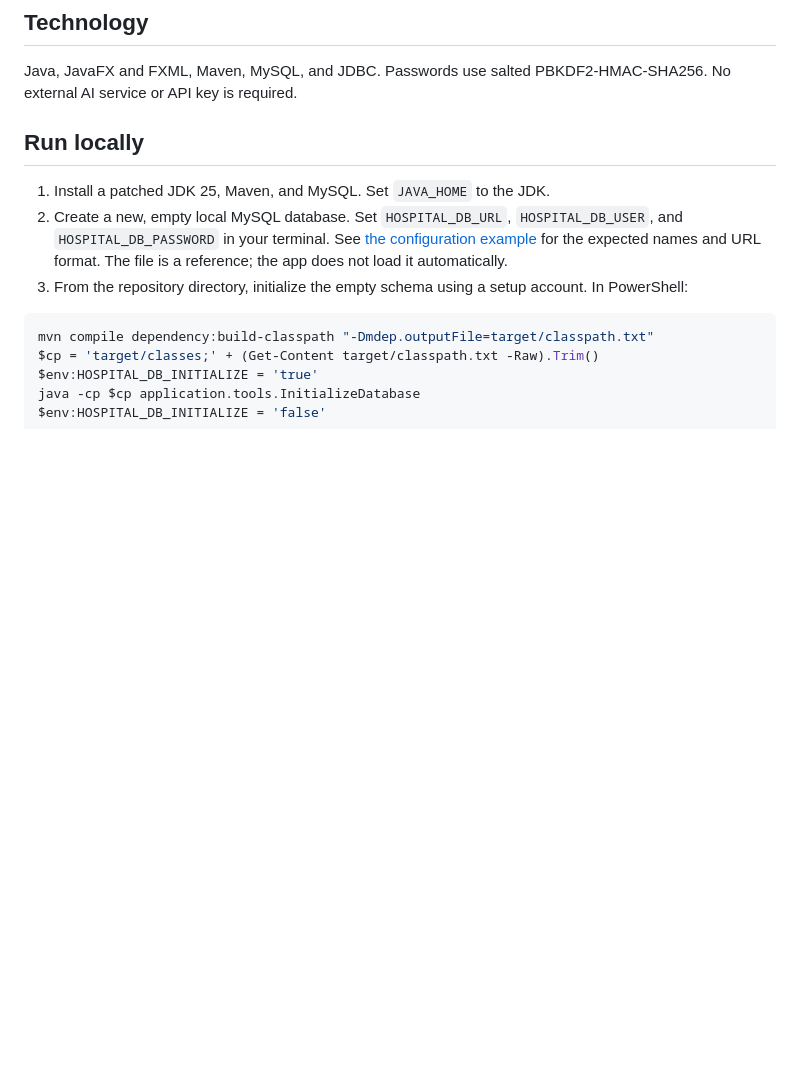
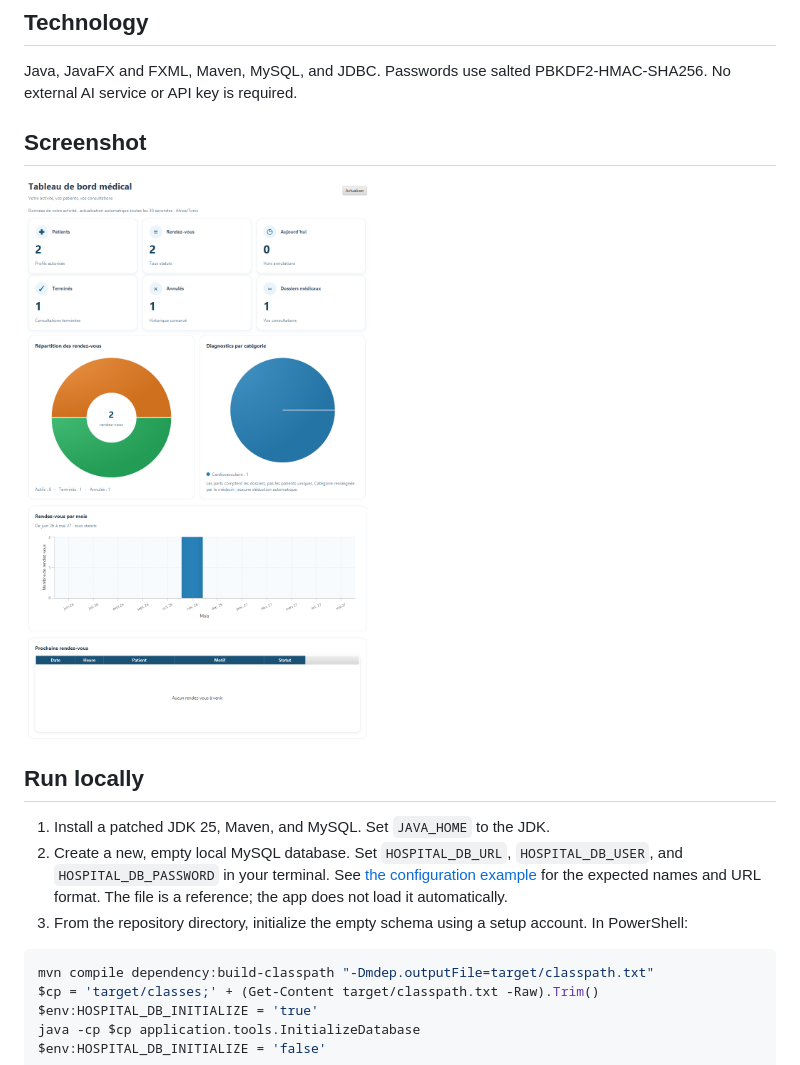
Before and after one commit to ranimedogaz1234-dot/medicare-hospital-manager, a Markdown page: README.md, the part around the change. Drawn GitHub-style; pictures changed too: docs/dashboard.png (added); blank space fills up the shorter version.

Commit message:
Show synthetic dashboard in portfolio README

```diff
--- a/README.md
+++ b/README.md
@@ -16,6 +16,10 @@ A JavaFX desktop application that demonstrates how doctors can manage patients,
 ## Technology
 
 Java, JavaFX and FXML, Maven, MySQL, and JDBC. Passwords use salted PBKDF2-HMAC-SHA256. No external AI service or API key is required.
+
+## Screenshot
+
+![Dashboard with synthetic appointment and clinical statistics](docs/dashboard.png)
 
 ## Run locally
 
```
Also changed, not shown: 1 other file.
